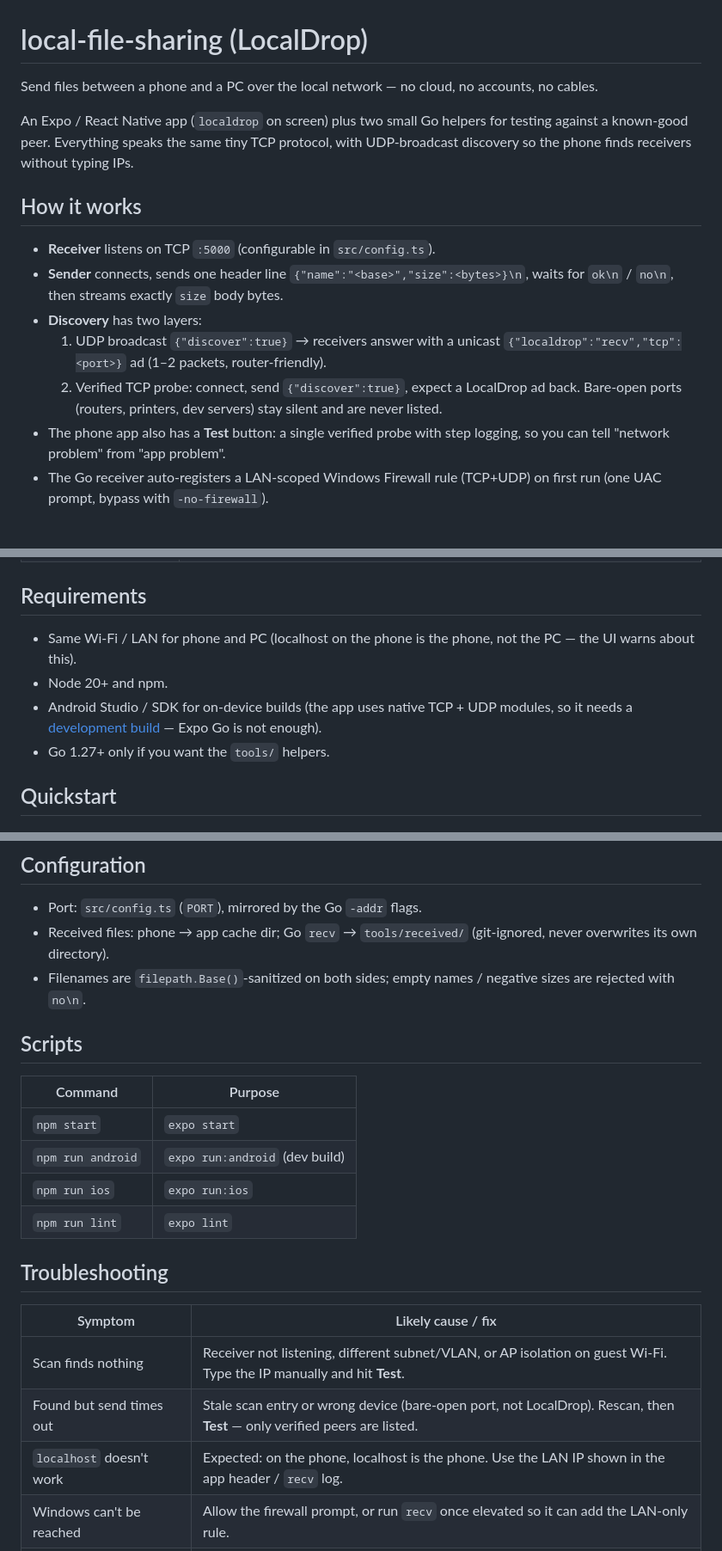
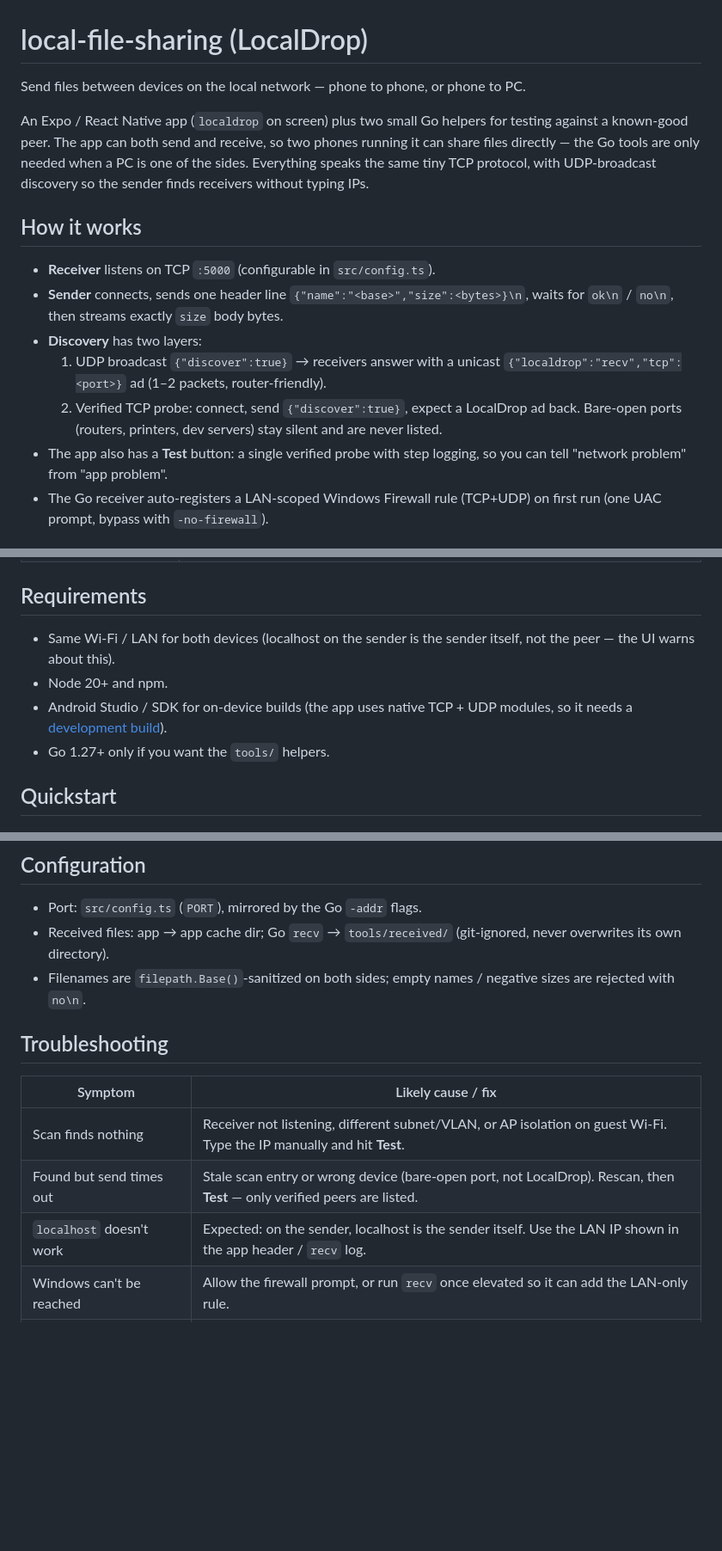
Before and after one commit to trononly/local-file-sharing, a Markdown page: README.md, 3 parts joined by grey strips. Shown at 86% size. GitHub-like rendering; blank space fills up the shorter version.

Commit message:
README: device-neutral framing, phone-to-phone note, drop scripts section

```diff
--- a/README.md
+++ b/README.md
@@ -1,8 +1,8 @@
 # local-file-sharing (LocalDrop)
 
-Send files between a phone and a PC over the local network — no cloud, no accounts, no cables.
+Send files between devices on the local network — phone to phone, or phone to PC.
 
-An Expo / React Native app (`localdrop` on screen) plus two small Go helpers for testing against a known-good peer. Everything speaks the same tiny TCP protocol, with UDP-broadcast discovery so the phone finds receivers without typing IPs.
+An Expo / React Native app (`localdrop` on screen) plus two small Go helpers for testing against a known-good peer. The app can both send and receive, so two phones running it can share files directly — the Go tools are only needed when a PC is one of the sides. Everything speaks the same tiny TCP protocol, with UDP-broadcast discovery so the sender finds receivers without typing IPs.
 
 ## How it works
 
@@ -11,7 +11,7 @@ An Expo / React Native app (`localdrop` on screen) plus two small Go helpers for
 - **Discovery** has two layers:
   1. UDP broadcast `{"discover":true}` → receivers answer with a unicast `{"localdrop":"recv","tcp":<port>}` ad (1–2 packets, router-friendly).
   2. Verified TCP probe: connect, send `{"discover":true}`, expect a LocalDrop ad back. Bare-open ports (routers, printers, dev servers) stay silent and are never listed.
-- The phone app also has a **Test** button: a single verified probe with step logging, so you can tell "network problem" from "app problem".
+- The app also has a **Test** button: a single verified probe with step logging, so you can tell "network problem" from "app problem".
 - The Go receiver auto-registers a LAN-scoped Windows Firewall rule (TCP+UDP) on first run (one UAC prompt, bypass with `-no-firewall`).
 
 ## Repo layout
@@ -31,9 +31,9 @@ An Expo / React Native app (`localdrop` on screen) plus two small Go helpers for
 
 ## Requirements
 
-- Same Wi-Fi / LAN for phone and PC (localhost on the phone is the phone, not the PC — the UI warns about this).
+- Same Wi-Fi / LAN for both devices (localhost on the sender is the sender itself, not the peer — the UI warns about this).
 - Node 20+ and npm.
-- Android Studio / SDK for on-device builds (the app uses native TCP + UDP modules, so it needs a [development build](https://docs.expo.dev/develop/development-builds/introduction/) — Expo Go is not enough).
+- Android Studio / SDK for on-device builds (the app uses native TCP + UDP modules, so it needs a [development build](https://docs.expo.dev/develop/development-builds/introduction/)).
 - Go 1.27+ only if you want the `tools/` helpers.
 
 ## Quickstart
@@ -80,17 +80,8 @@ go run ./send -addr host:port -file <path> -deadline 60s
 ## Configuration
 
 - Port: `src/config.ts` (`PORT`), mirrored by the Go `-addr` flags.
-- Received files: phone → app cache dir; Go `recv` → `tools/received/` (git-ignored, never overwrites its own directory).
+- Received files: app → app cache dir; Go `recv` → `tools/received/` (git-ignored, never overwrites its own directory).
 - Filenames are `filepath.Base()`-sanitized on both sides; empty names / negative sizes are rejected with `no\n`.
-
-## Scripts
-
-| Command | Purpose |
-|---|---|
-| `npm start` | `expo start` |
-| `npm run android` | `expo run:android` (dev build) |
-| `npm run ios` | `expo run:ios` |
-| `npm run lint` | `expo lint` |
 
 ## Troubleshooting
 
@@ -98,7 +89,7 @@ go run ./send -addr host:port -file <path> -deadline 60s
 |---|---|
 | Scan finds nothing | Receiver not listening, different subnet/VLAN, or AP isolation on guest Wi-Fi. Type the IP manually and hit **Test**. |
 | Found but send times out | Stale scan entry or wrong device (bare-open port, not LocalDrop). Rescan, then **Test** — only verified peers are listed. |
-| `localhost` doesn't work | Expected: on the phone, localhost is the phone. Use the LAN IP shown in the app header / `recv` log. |
+| `localhost` doesn't work | Expected: on the sender, localhost is the sender itself. Use the LAN IP shown in the app header / `recv` log. |
 | Windows can't be reached | Allow the firewall prompt, or run `recv` once elevated so it can add the LAN-only rule. |
 | Scan works, send stalls right after | Router flood protection from aggressive sweeping — this app broadcasts once over UDP instead; wait a few seconds and retry. |
 
```
Also changed, not shown: other parts of README.md (+1 -1 lines).
